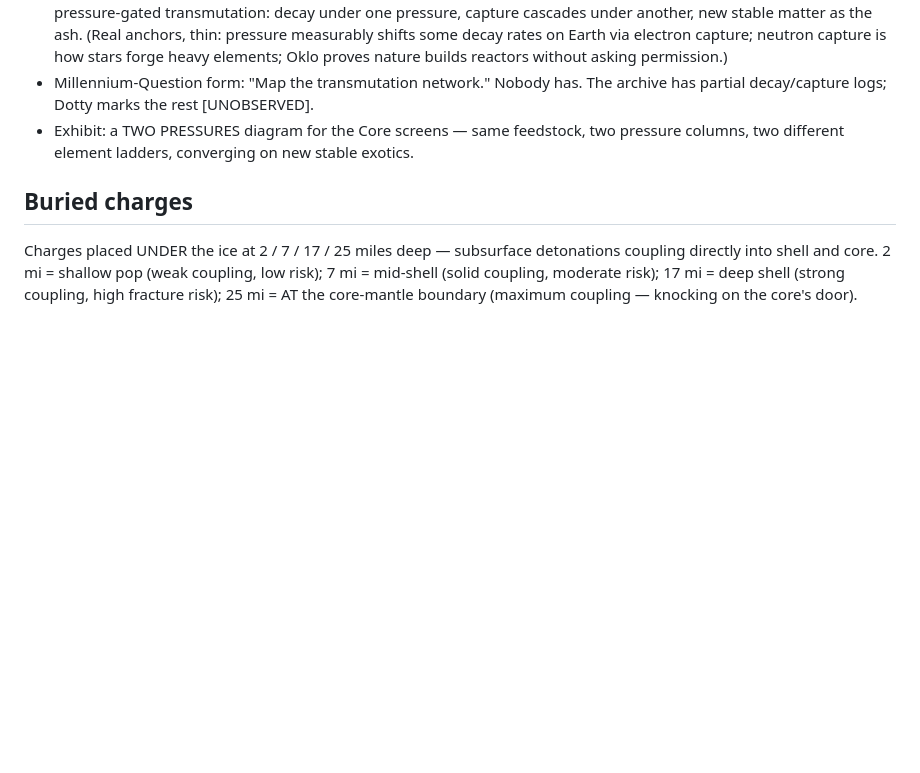
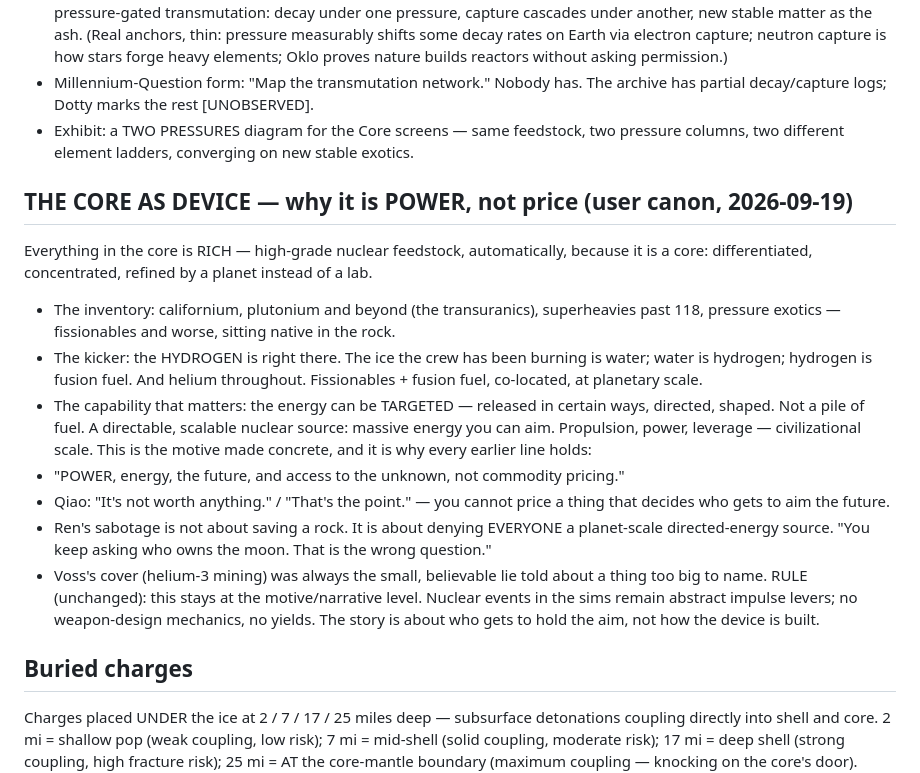
Before and after one commit to carltheghost/steal-the-moon, a Markdown page: docs/core-spec.md, the part around the change. Rendered like a GitHub page; blank space fills up the shorter version.

Commit message:
Update core-spec.md: THE CORE AS DEVICE — rich feedstock, targeted release, POWER not price

```diff
--- a/docs/core-spec.md
+++ b/docs/core-spec.md
@@ -110,6 +110,30 @@ nature builds reactors without asking permission.)
 - Exhibit: a TWO PRESSURES diagram for the Core screens — same feedstock, two
   pressure columns, two different element ladders, converging on new stable exotics.
 
+## THE CORE AS DEVICE — why it is POWER, not price (user canon, 2026-09-19)
+Everything in the core is RICH — high-grade nuclear feedstock, automatically, because
+it is a core: differentiated, concentrated, refined by a planet instead of a lab.
+- The inventory: californium, plutonium and beyond (the transuranics), superheavies
+  past 118, pressure exotics — fissionables and worse, sitting native in the rock.
+- The kicker: the HYDROGEN is right there. The ice the crew has been burning is water;
+  water is hydrogen; hydrogen is fusion fuel. And helium throughout. Fissionables +
+  fusion fuel, co-located, at planetary scale.
+- The capability that matters: the energy can be TARGETED — released in certain ways,
+  directed, shaped. Not a pile of fuel. A directable, scalable nuclear source: massive
+  energy you can aim. Propulsion, power, leverage — civilizational scale.
+This is the motive made concrete, and it is why every earlier line holds:
+- "POWER, energy, the future, and access to the unknown, not commodity pricing."
+- Qiao: "It's not worth anything." / "That's the point." — you cannot price a thing
+  that decides who gets to aim the future.
+- Ren's sabotage is not about saving a rock. It is about denying EVERYONE a
+  planet-scale directed-energy source. "You keep asking who owns the moon. That is
+  the wrong question."
+- Voss's cover (helium-3 mining) was always the small, believable lie told about a
+  thing too big to name.
+RULE (unchanged): this stays at the motive/narrative level. Nuclear events in the
+sims remain abstract impulse levers; no weapon-design mechanics, no yields. The
+story is about who gets to hold the aim, not how the device is built.
+
 ## Buried charges
 Charges placed UNDER the ice at 2 / 7 / 17 / 25 miles deep — subsurface detonations
 coupling directly into shell and core. 2 mi = shallow pop (weak coupling, low risk);
```
